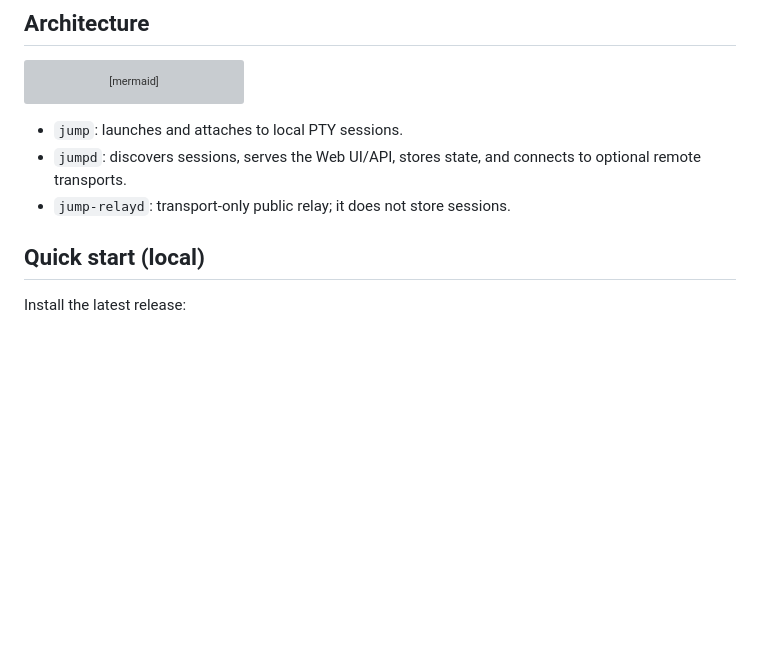
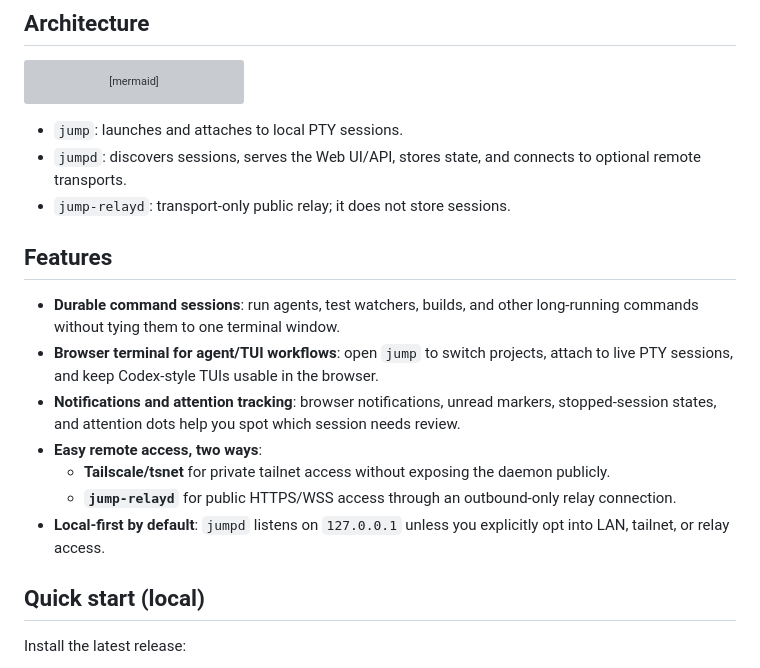
Before and after one commit to btmc0/datai, a Markdown page: README.md, the part around the change. GitHub-like rendering; blank space fills up the shorter version; grey boxes are pictures that could not be loaded.

Commit message:
docs: add focused feature summary

```diff
--- a/README.md
+++ b/README.md
@@ -25,6 +25,16 @@ graph LR
 - `jump`: launches and attaches to local PTY sessions.
 - `jumpd`: discovers sessions, serves the Web UI/API, stores state, and connects to optional remote transports.
 - `jump-relayd`: transport-only public relay; it does not store sessions.
+
+## Features
+
+- **Durable command sessions**: run agents, test watchers, builds, and other long-running commands without tying them to one terminal window.
+- **Browser terminal for agent/TUI workflows**: open `jump` to switch projects, attach to live PTY sessions, and keep Codex-style TUIs usable in the browser.
+- **Notifications and attention tracking**: browser notifications, unread markers, stopped-session states, and attention dots help you spot which session needs review.
+- **Easy remote access, two ways**:
+  - **Tailscale/tsnet** for private tailnet access without exposing the daemon publicly.
+  - **`jump-relayd`** for public HTTPS/WSS access through an outbound-only relay connection.
+- **Local-first by default**: `jumpd` listens on `127.0.0.1` unless you explicitly opt into LAN, tailnet, or relay access.
 
 ## Quick start (local)
 
```
